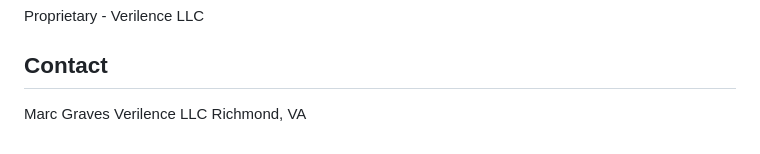
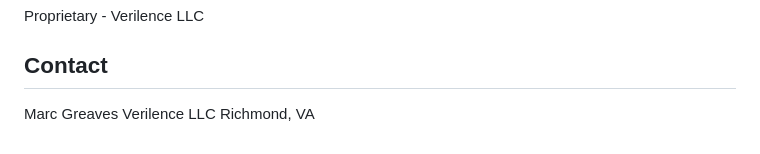
Before and after one commit to Marc14500/Verilence, a Markdown page: README.md, the part around the change. Drawn GitHub-style.

Commit message:
Fix name: Marc Greaves

```diff
--- a/README.md
+++ b/README.md
@@ -163,6 +163,6 @@ Proprietary - Verilence LLC
 
 ## Contact
 
-Marc Graves
+Marc Greaves
 Verilence LLC
 Richmond, VA
```
